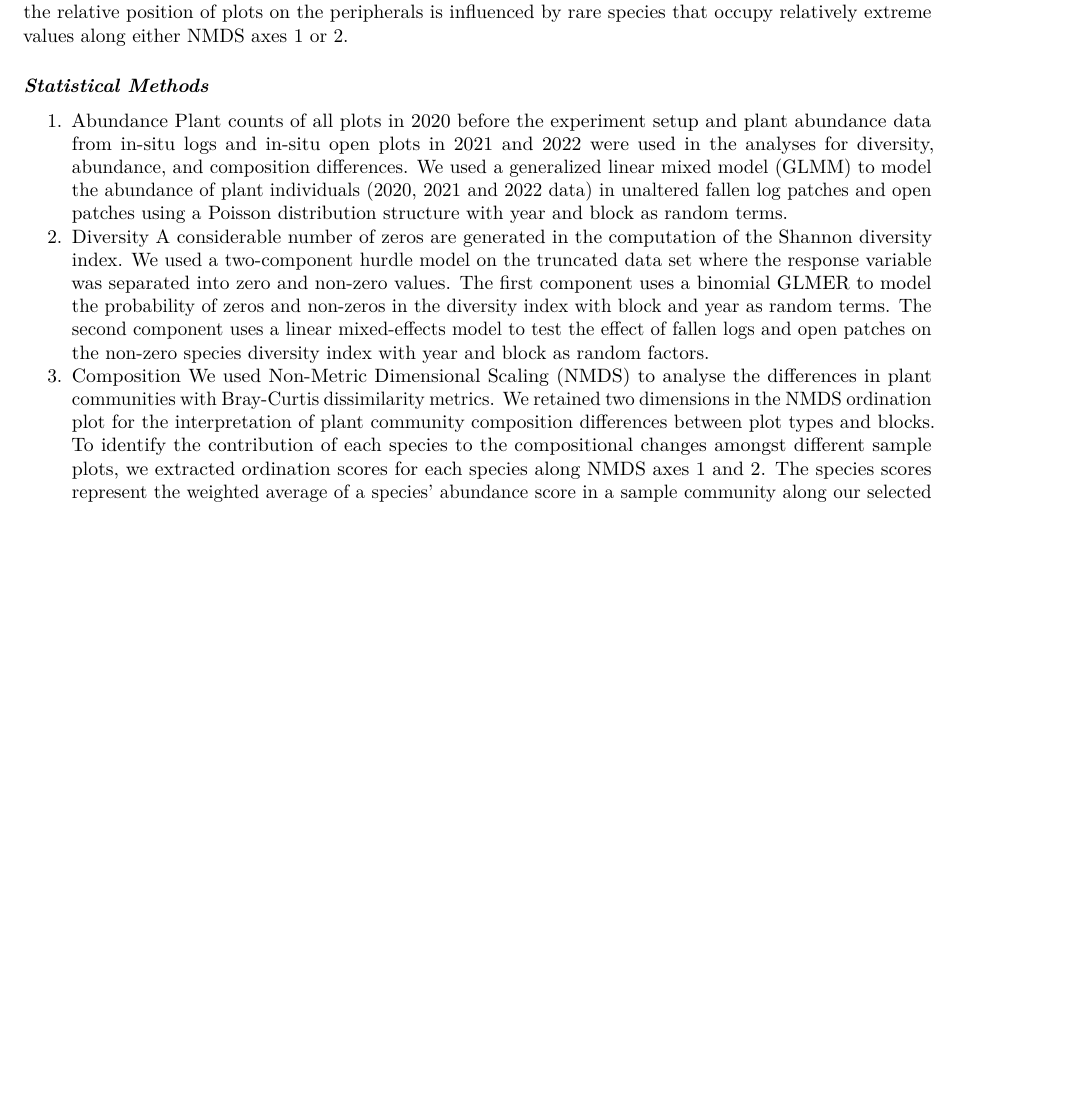
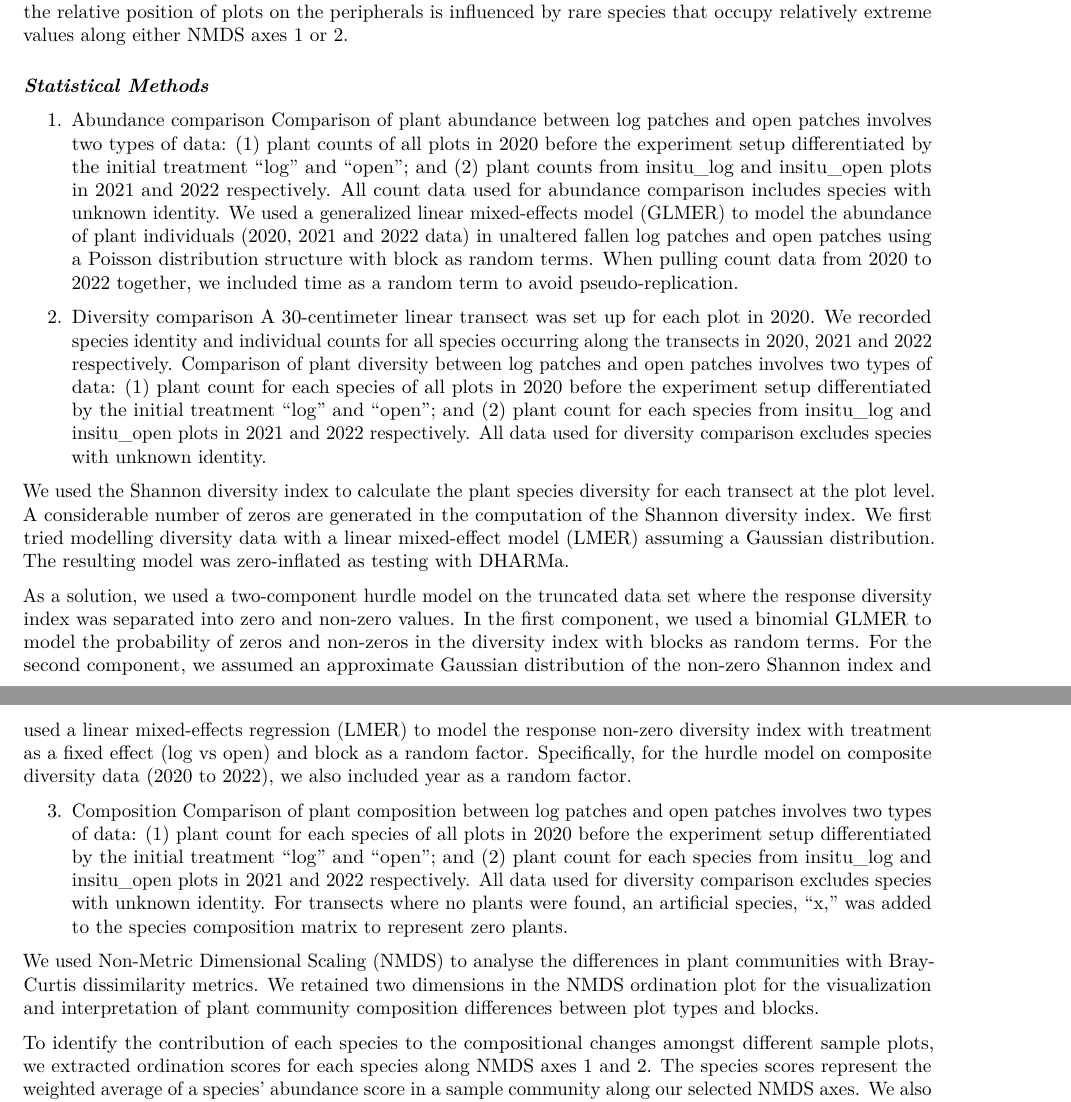
Before and after one commit to slaubrie/log-project-western-australia, an R Markdown document (log-project-aubrie-winnie.Rmd): part of page 5 of 63 before the commit and two parts of pages 5 and 6 of 64 after it, the two joined at a grey line, cut so that both start at the same text, the shorter picture padded with empty space. Rendered offline with R 4.5, knitr and Pandoc, then LaTeX, with nearby package versions; some code elsewhere in the file could not run offline.

Commit message:
Text edit

```diff
--- a/log-project-aubrie-winnie.Rmd
+++ b/log-project-aubrie-winnie.Rmd
@@ -105,12 +105,23 @@ According to an RDA analysis, Block accounted for X% (2020), Y% (2021), and Z% (
 [winnie, I'm not sure what you mean in the following two sentences. I added more detail to the prior few pieces of information, but I'm wondering if you can add the data above where I wrote X%, Y%, and Z%?) The relative arrangement of plot type (log vs open) within a block  also defines a non-dimensional space that encloses common species that drive the shift of species composition between the two plot types. Meanwhile, the relative position of plots on the peripherals is influenced by rare species that occupy relatively extreme values along either NMDS axes 1 or 2.
 
 #### *Statistical Methods* <br>
-1.	Abundance
-Plant counts of all plots in 2020 before the experiment setup and plant abundance data from in-situ logs and in-situ open plots in 2021 and 2022 were used in the analyses for diversity, abundance, and composition differences. We used a generalized linear mixed model (GLMM) to model the abundance of plant individuals (2020, 2021 and 2022 data) in unaltered fallen log patches and open patches using a Poisson distribution structure with year and block as random terms.
-2.	Diversity
-A considerable number of zeros are generated in the computation of the Shannon diversity index. We used a two-component hurdle model on the truncated data set where the response variable was separated into zero and non-zero values. The first component uses a binomial GLMER to model the probability of zeros and non-zeros in the diversity index with block and year as random terms. The second component uses a linear mixed-effects model to test the effect of fallen logs and open patches on the non-zero species diversity index with year and block as random factors.
+1.	Abundance comparison
+Comparison of plant abundance between log patches and open patches involves two types of data: (1) plant counts of all plots in 2020 before the experiment setup differentiated by the initial treatment “log” and “open”; and (2) plant counts from insitu_log and insitu_open plots in 2021 and 2022 respectively. All count data used for abundance comparison includes species with unknown identity. We used a generalized linear mixed-effects model (GLMER) to model the abundance of plant individuals (2020, 2021 and 2022 data) in unaltered fallen log patches and open patches using a Poisson distribution structure with block as random terms. When pulling count data from 2020 to 2022 together, we included time as a random term to avoid pseudo-replication.
+
+2.	Diversity comparison
+A 30-centimeter linear transect was set up for each plot in 2020. We recorded species identity and individual counts for all species occurring along the transects in 2020, 2021 and 2022 respectively. Comparison of plant diversity between log patches and open patches involves two types of data: (1) plant count for each species of all plots in 2020 before the experiment setup differentiated by the initial treatment “log” and “open”; and (2) plant count for each species from insitu_log and insitu_open plots in 2021 and 2022 respectively. All data used for diversity comparison excludes species with unknown identity.
+
+We used the Shannon diversity index to calculate the plant species diversity for each transect at the plot level.  A considerable number of zeros are generated in the computation of the Shannon diversity index. We first tried modelling diversity data with a linear mixed-effect model (LMER) assuming a Gaussian distribution. The resulting model was zero-inflated as testing with DHARMa.
+
+As a solution, we used a two-component hurdle model on the truncated data set where the response diversity index was separated into zero and non-zero values. In the first component, we used a binomial GLMER to model the probability of zeros and non-zeros in the diversity index with blocks as random terms. For the second component, we assumed an approximate Gaussian distribution of the non-zero Shannon index and used a linear mixed-effects regression (LMER) to model the response non-zero diversity index with treatment as a fixed effect (log vs open) and block as a random factor. Specifically, for the hurdle model on composite diversity data (2020 to 2022), we also included year as a random factor.
+
 3.	Composition
-We used Non-Metric Dimensional Scaling (NMDS) to analyse the differences in plant communities with Bray-Curtis dissimilarity metrics. We retained two dimensions in the NMDS ordination plot for the interpretation of plant community composition differences between plot types and blocks. To identify the contribution of each species to the compositional changes amongst different sample plots, we extracted ordination scores for each species along NMDS axes 1 and 2. The species scores represent the weighted average of a species’ abundance score in a sample community along our selected NMDS axes. We also ran a partial Redundancy Analysis (RDA) to test the correlation between species composition (squared-root transformed) and plot type (log vs open patch) with block as a random term.
+Comparison of plant composition between log patches and open patches involves two types of data: (1) plant count for each species of all plots in 2020 before the experiment setup differentiated by the initial treatment “log” and “open”; and (2) plant count for each species from insitu_log and insitu_open plots in 2021 and 2022 respectively. All data used for diversity comparison excludes species with unknown identity. For transects where no plants were found, an artificial species, "x," was added to the species composition matrix to represent zero plants.
+
+We used Non-Metric Dimensional Scaling (NMDS) to analyse the differences in plant communities with Bray-Curtis dissimilarity metrics. We retained two dimensions in the NMDS ordination plot for the visualization and interpretation of plant community composition differences between plot types and blocks.
+
+To identify the contribution of each species to the compositional changes amongst different sample plots, we extracted ordination scores for each species along NMDS axes 1 and 2. The species scores represent the weighted average of a species’ abundance score in a sample community along our selected NMDS axes. We also ran a partial Redundancy Analysis (RDA) to test the correlation between species composition (squared-root transformed) and plot type (log vs open patch) with block as a random term.
+
 
 #### *Analysis*<br>
 ##### Abundance analysis
```
Also changed, not shown: log-project-aubrie-winnie.Rmd (2 more changed lines), 1 other file.
